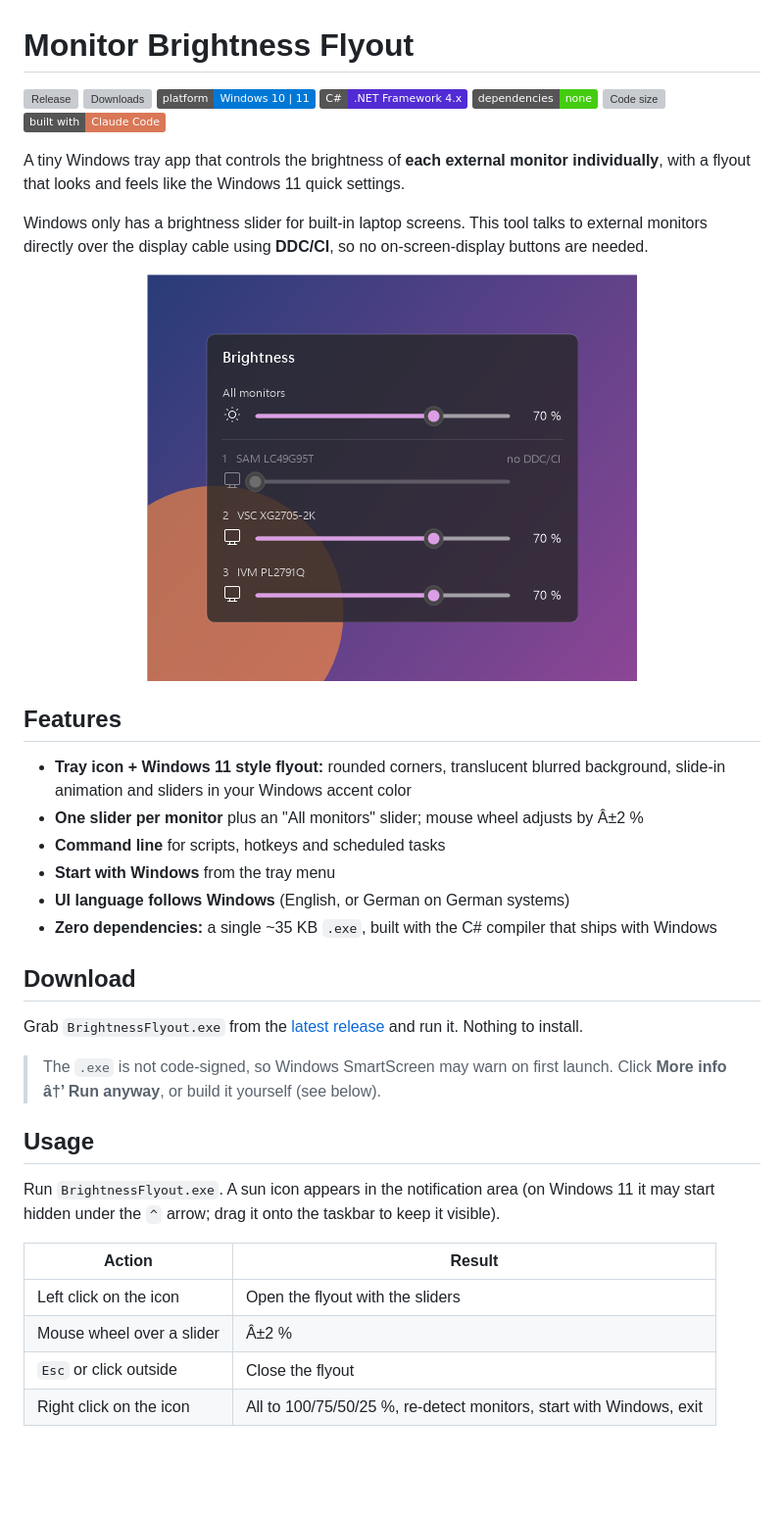
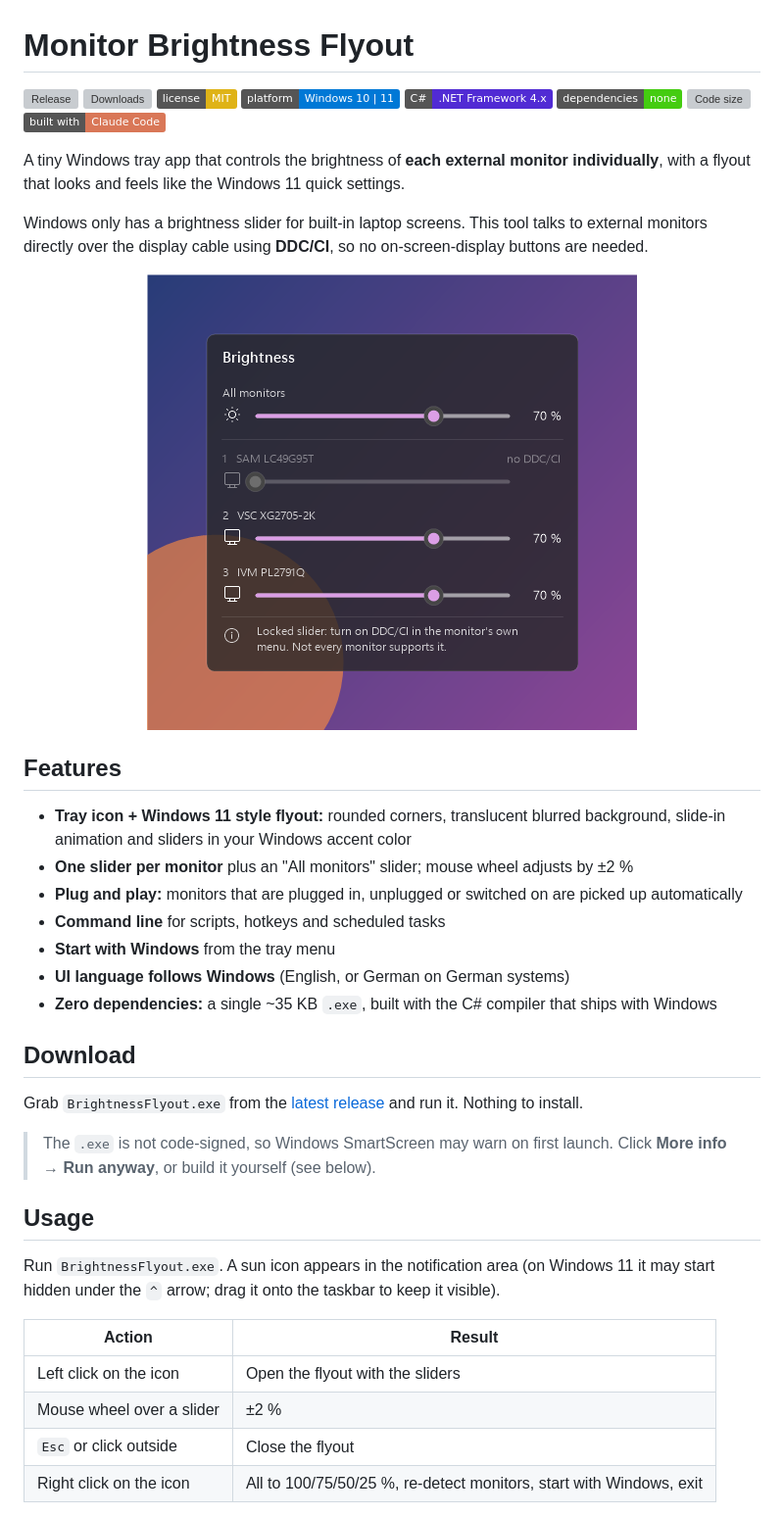
Before and after one commit to stonymahomie/monitor-brightness-flyout, a Markdown page: README.md, the part around one of its changes. Shown at 98% size. Rendered like a GitHub page; pictures changed too: docs/flyout.png; badges without logos; blank space fills up the shorter version; grey boxes are pictures that could not be loaded.

```diff
--- a/README.md
+++ b/README.md
@@ -2,6 +2,7 @@
 
 [![Release](https://img.shields.io/github/v/release/stonymahomie/monitor-brightness-flyout?label=release)](https://github.com/stonymahomie/monitor-brightness-flyout/releases/latest)
 [![Downloads](https://img.shields.io/github/downloads/stonymahomie/monitor-brightness-flyout/total?color=blue)](https://github.com/stonymahomie/monitor-brightness-flyout/releases)
+[![License: MIT](https://img.shields.io/badge/license-MIT-yellow)](LICENSE)
 ![Platform](https://img.shields.io/badge/platform-Windows%2010%20%7C%2011-0078D6?logo=windows&logoColor=white)
 ![C#](https://img.shields.io/badge/C%23-.NET%20Framework%204.x-512BD4?logo=dotnet&logoColor=white)
 ![Dependencies](https://img.shields.io/badge/dependencies-none-brightgreen)
@@ -17,7 +18,8 @@ Windows only has a brightness slider for built-in laptop screens. This tool talk
 ## Features
 
 - **Tray icon + Windows 11 style flyout:** rounded corners, translucent blurred background, slide-in animation and sliders in your Windows accent color
-- **One slider per monitor** plus an "All monitors" slider; mouse wheel adjusts by Â±2 %
+- **One slider per monitor** plus an "All monitors" slider; mouse wheel adjusts by ±2 %
+- **Plug and play:** monitors that are plugged in, unplugged or switched on are picked up automatically
 - **Command line** for scripts, hotkeys and scheduled tasks
 - **Start with Windows** from the tray menu
 - **UI language follows Windows** (English, or German on German systems)
@@ -27,7 +29,7 @@ Windows only has a brightness slider for built-in laptop screens. This tool talk
 
 Grab `BrightnessFlyout.exe` from the [latest release](https://github.com/stonymahomie/monitor-brightness-flyout/releases/latest) and run it. Nothing to install.
 
-> The `.exe` is not code-signed, so Windows SmartScreen may warn on first launch. Click **More info â†’ Run anyway**, or build it yourself (see below).
+> The `.exe` is not code-signed, so Windows SmartScreen may warn on first launch. Click **More info → Run anyway**, or build it yourself (see below).
 
 ## Usage
 
@@ -36,7 +38,7 @@ Run `BrightnessFlyout.exe`. A sun icon appears in the notification area (on Wind
 | Action | Result |
 |---|---|
 | Left click on the icon | Open the flyout with the sliders |
-| Mouse wheel over a slider | Â±2 % |
+| Mouse wheel over a slider | ±2 % |
 | `Esc` or click outside | Close the flyout |
 | Right click on the icon | All to 100/75/50/25 %, re-detect monitors, start with Windows, exit |
 
```
Also changed, not shown: other parts of README.md (+20 -5 lines), 2 other files.
